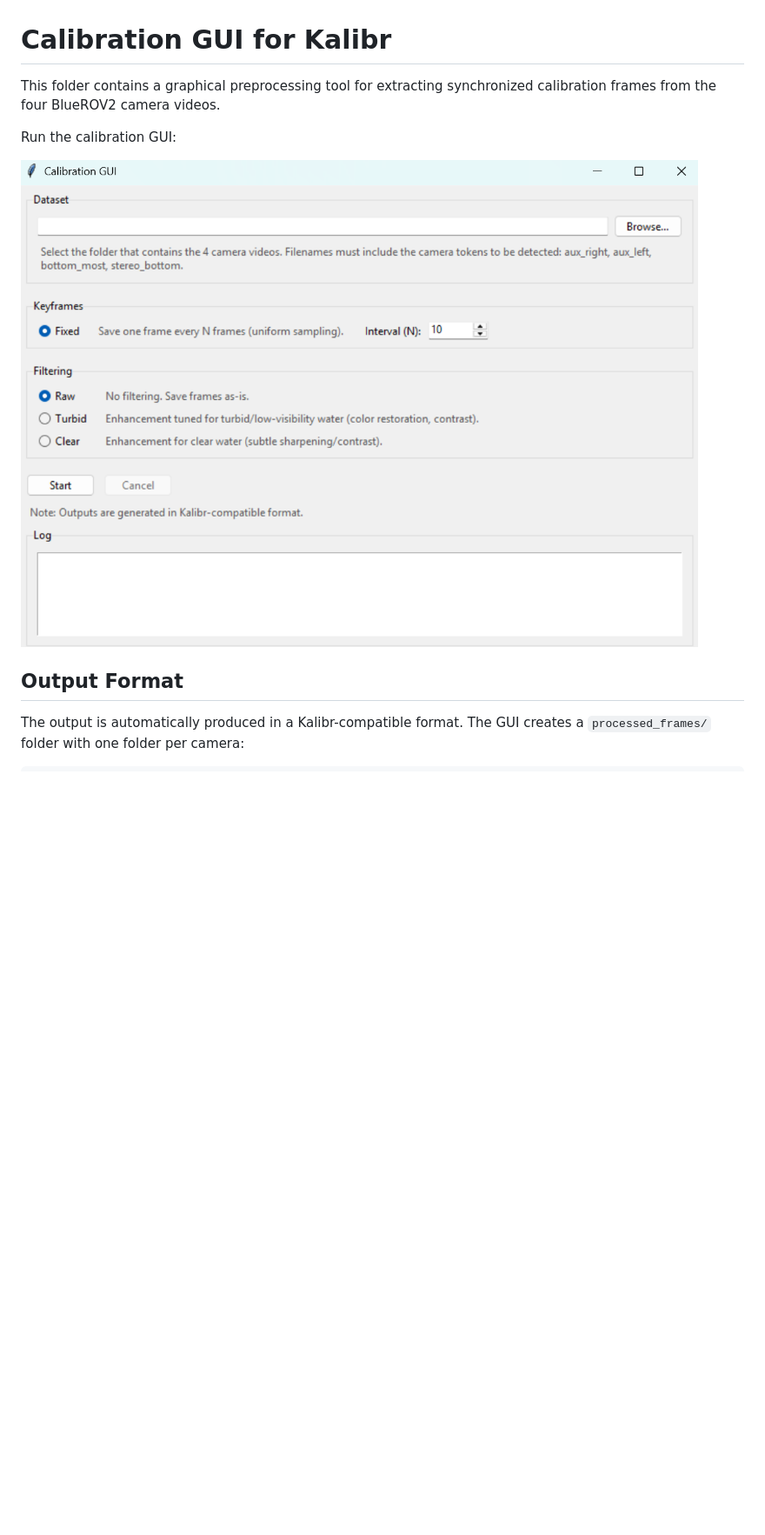
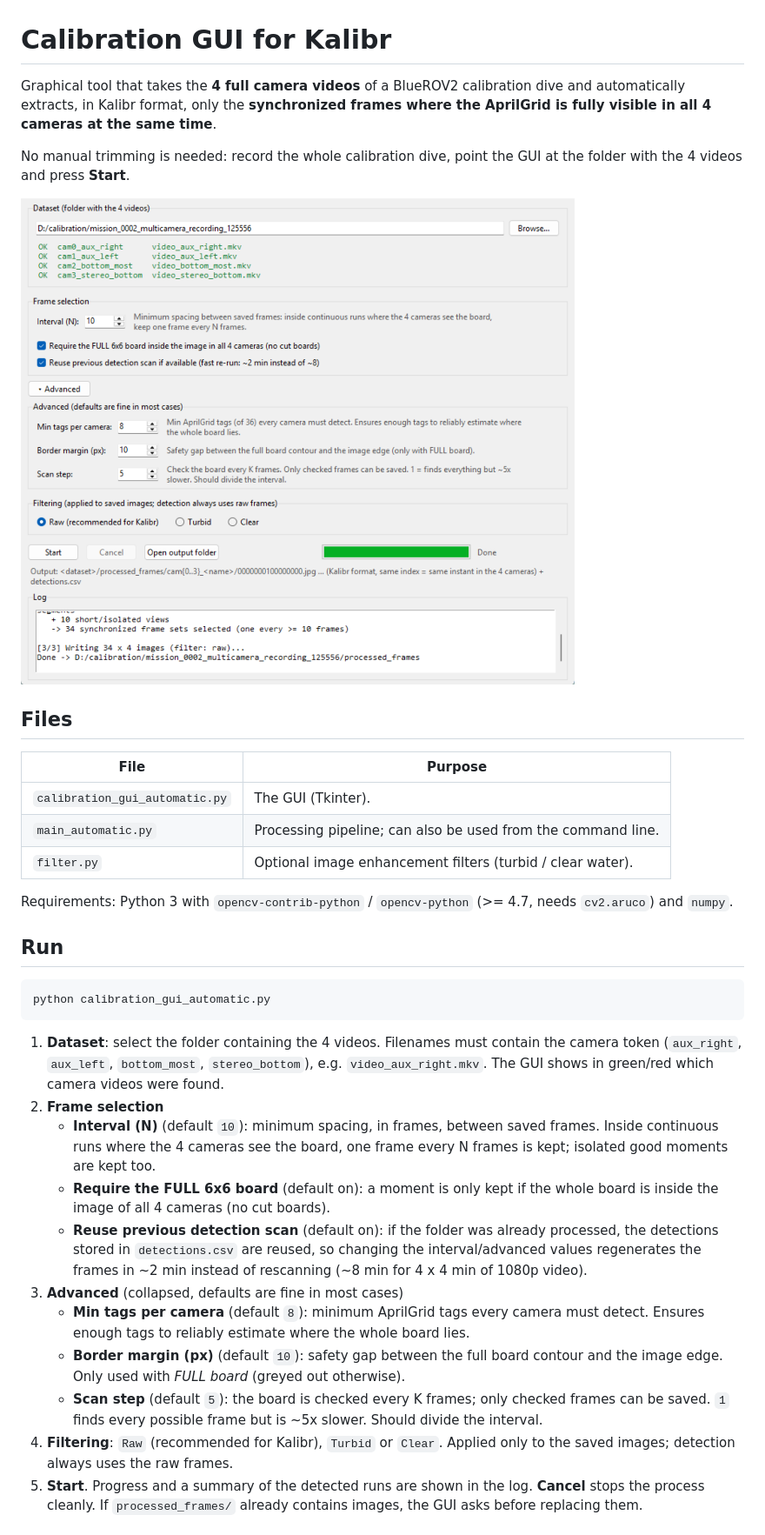
Before and after one commit to JavierAlonsoFdz/3D-Reconstruction-Multi-camera-BlueROV2, a Markdown page: Calibration/Calibration GUI for Kalibr/README.md, the part around one of its changes. Shown at 87% size. GitHub-like rendering; pictures changed too: images/calibration GUI.png; blank space fills up the shorter version.

````diff
--- a/Calibration/Calibration GUI for Kalibr/README.md
+++ b/Calibration/Calibration GUI for Kalibr/README.md
@@ -1,11 +1,38 @@
 # Calibration GUI for Kalibr
 
-This folder contains a graphical preprocessing tool for extracting synchronized calibration frames from the four BlueROV2 camera videos.
+Graphical tool that takes the **4 full camera videos** of a BlueROV2 calibration dive and automatically extracts, in Kalibr format, only the **synchronized frames where the AprilGrid is fully visible in all 4 cameras at the same time**.
 
-Run the calibration GUI:
+No manual trimming is needed: record the whole calibration dive, point the GUI at the folder with the 4 videos and press **Start**.
 
 ![Calibration GUI](../../images/calibration%20GUI.png)
 
-## Output Format
+## Files
 
-The output is automatically produced in a Kalibr-compatible format. The GUI creates a `processed_frames/` folder with one folder per camera:
+| File | Purpose |
+|------|---------|
+| `calibration_gui_automatic.py` | The GUI (Tkinter). |
+| `main_automatic.py` | Processing pipeline; can also be used from the command line. |
+| `filter.py` | Optional image enhancement filters (turbid / clear water). |
+
+Requirements: Python 3 with `opencv-contrib-python` / `opencv-python` (>= 4.7, needs `cv2.aruco`) and `numpy`.
+
+## Run
+
+```bash
+python calibration_gui_automatic.py
+```
+
+1. **Dataset**: select the folder containing the 4 videos. Filenames must contain the camera token
+   (`aux_right`, `aux_left`, `bottom_most`, `stereo_bottom`), e.g. `video_aux_right.mkv`.
+   The GUI shows in green/red which camera videos were found.
+2. **Frame selection**
+   - **Interval (N)** (default `10`): minimum spacing, in frames, between saved frames. Inside continuous runs where the 4 cameras see the board, one frame every N frames is kept; isolated good moments are kept too.
+   - **Require the FULL 6x6 board** (default on): a moment is only kept if the whole board is inside the image of all 4 cameras (no cut boards).
+   - **Reuse previous detection scan** (default on): if the folder was already processed, the detections stored in `detections.csv` are reused, so changing the interval/advanced values regenerates the frames in ~2 min instead of rescanning (~8 min for 4 x 4 min of 1080p video).
+3. **Advanced** (collapsed, defaults are fine in most cases)
+   - **Min tags per camera** (default `8`): minimum AprilGrid tags every camera must detect. Ensures enough tags to reliably estimate where the whole board lies.
+   - **Border margin (px)** (default `10`): safety gap between the full board contour and the image edge. Only used with *FULL board* (greyed out otherwise).
+   - **Scan step** (default `5`): the board is checked every K frames; only checked frames can be saved. `1` finds every possible frame but is ~5x slower. Should divide the interval.
+4. **Filtering**: `Raw` (recommended for Kalibr), `Turbid` or `Clear`. Applied only to the saved images; detection always uses the raw frames.
+5. **Start**. Progress and a summary of the detected runs are shown in the log. **Cancel** stops the process cleanly. If `processed_frames/` already contains images, the GUI asks before replacing them.
+
````
Also changed, not shown: other parts of Calibration/Calibration GUI for Kalibr/README.md (+45 -2 lines), Calibration/README.md (+1 -1 lines), 4 other files.
